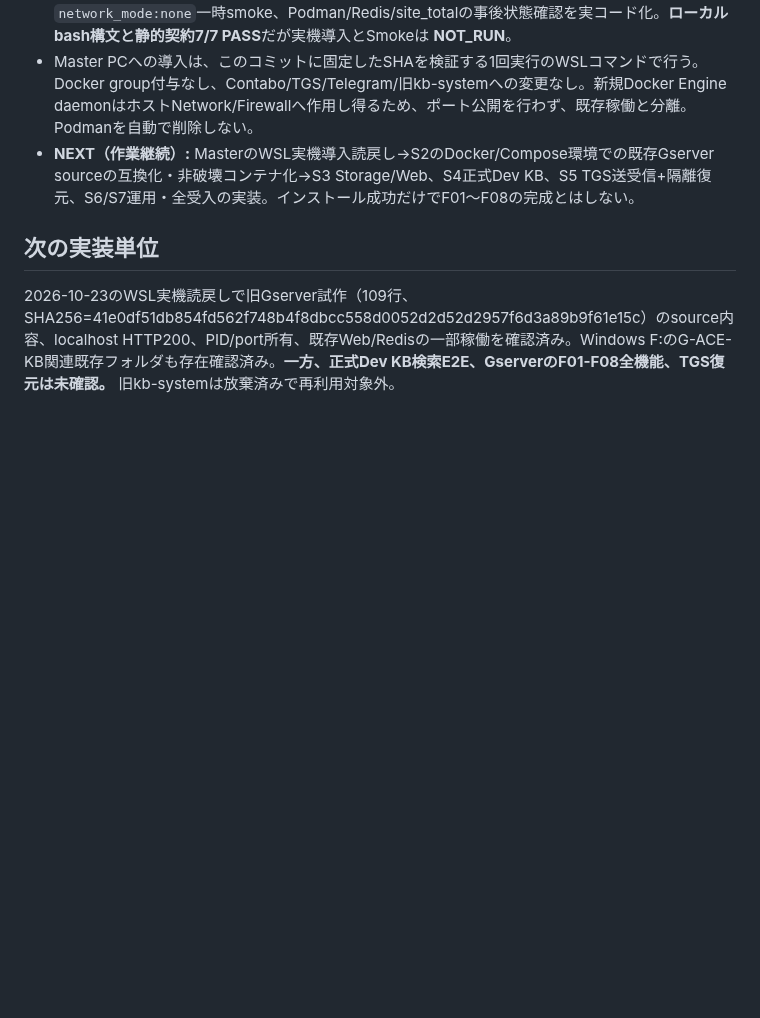
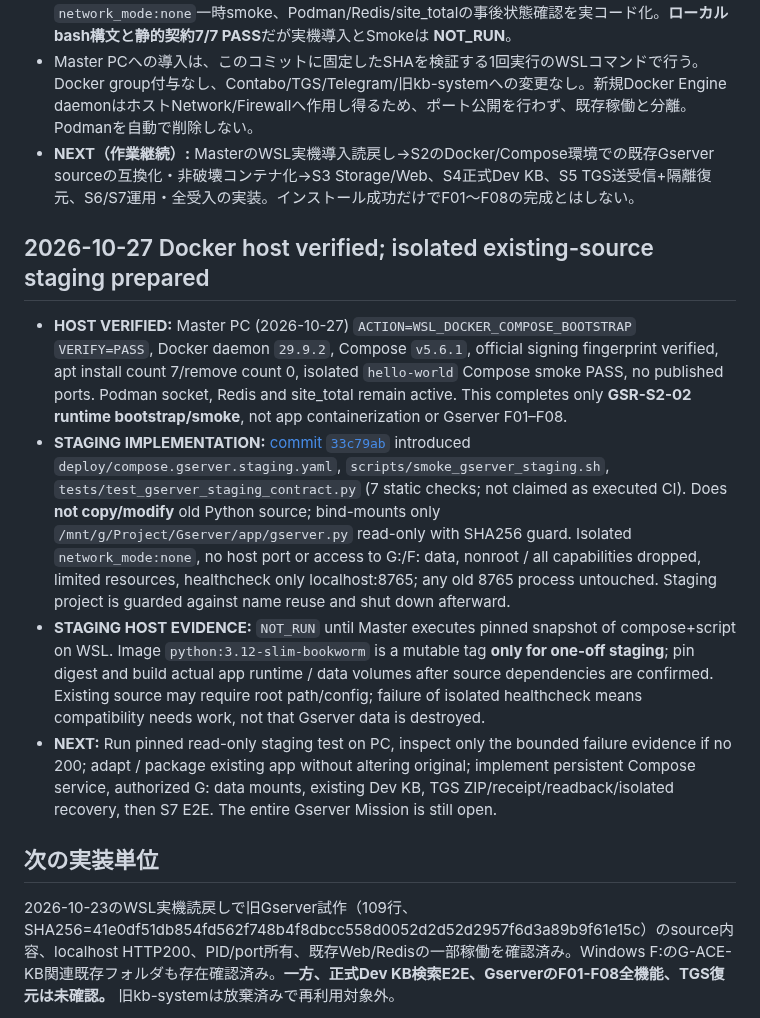
Before and after one commit to seigo-gace/G-ACEserver, a Markdown page: docs/CURRENT.md, the part around the change. Rendered like a GitHub page; blank space fills up the shorter version.

Commit message:
docs(gserver): record Docker host verification and isolated source staging

```diff
--- a/docs/CURRENT.md
+++ b/docs/CURRENT.md
@@ -44,6 +44,13 @@ Master決定：GitHubは開発管理のみに使用し、GserverのWeb/Bot/Stora
 - Master PCへの導入は、このコミットに固定したSHAを検証する1回実行のWSLコマンドで行う。Docker group付与なし、Contabo/TGS/Telegram/旧kb-systemへの変更なし。新規Docker Engine daemonはホストNetwork/Firewallへ作用し得るため、ポート公開を行わず、既存稼働と分離。Podmanを自動で削除しない。
 - **NEXT（作業継続）:** MasterのWSL実機導入読戻し→S2のDocker/Compose環境での既存Gserver sourceの互換化・非破壊コンテナ化→S3 Storage/Web、S4正式Dev KB、S5 TGS送受信+隔離復元、S6/S7運用・全受入の実装。インストール成功だけでF01～F08の完成とはしない。
 
+## 2026-10-27 Docker host verified; isolated existing-source staging prepared
+
+- **HOST VERIFIED:** Master PC (2026-10-27) `ACTION=WSL_DOCKER_COMPOSE_BOOTSTRAP` `VERIFY=PASS`, Docker daemon `29.9.2`, Compose `v5.6.1`, official signing fingerprint verified, apt install count 7/remove count 0, isolated `hello-world` Compose smoke PASS, no published ports. Podman socket, Redis and site_total remain active. This completes only **GSR-S2-02 runtime bootstrap/smoke**, not app containerization or Gserver F01–F08.
+- **STAGING IMPLEMENTATION:** [commit `33c79ab`](https://github.com/seigo-gace/G-ACEserver/commit/33c79abc301488369edbc69b7bea2d6884cf6f4d) introduced `deploy/compose.gserver.staging.yaml`, `scripts/smoke_gserver_staging.sh`, `tests/test_gserver_staging_contract.py` (7 static checks; not claimed as executed CI). Does **not copy/modify** old Python source; bind-mounts only `/mnt/g/Project/Gserver/app/gserver.py` read-only with SHA256 guard. Isolated `network_mode:none`, no host port or access to G:/F: data, nonroot / all capabilities dropped, limited resources, healthcheck only localhost:8765; any old 8765 process untouched. Staging project is guarded against name reuse and shut down afterward.
+- **STAGING HOST EVIDENCE:** `NOT_RUN` until Master executes pinned snapshot of compose+script on WSL. Image `python:3.12-slim-bookworm` is a mutable tag **only for one-off staging**; pin digest and build actual app runtime / data volumes after source dependencies are confirmed. Existing source may require root path/config; failure of isolated healthcheck means compatibility needs work, not that Gserver data is destroyed.
+- **NEXT:** Run pinned read-only staging test on PC, inspect only the bounded failure evidence if no 200; adapt / package existing app without altering original; implement persistent Compose service, authorized G: data mounts, existing Dev KB, TGS ZIP/receipt/readback/isolated recovery, then S7 E2E. The entire Gserver Mission is still open.
+
 ## 次の実装単位
 2026-10-23のWSL実機読戻しで旧Gserver試作（109行、SHA256=41e0df51db854fd562f748b4f8dbcc558d0052d2d52d2957f6d3a89b9f61e15c）のsource内容、localhost HTTP200、PID/port所有、既存Web/Redisの一部稼働を確認済み。Windows F:のG-ACE-KB関連既存フォルダも存在確認済み。**一方、正式Dev KB検索E2E、GserverのF01-F08全機能、TGS復元は未確認。** 旧kb-systemは放棄済みで再利用対象外。
 
```
